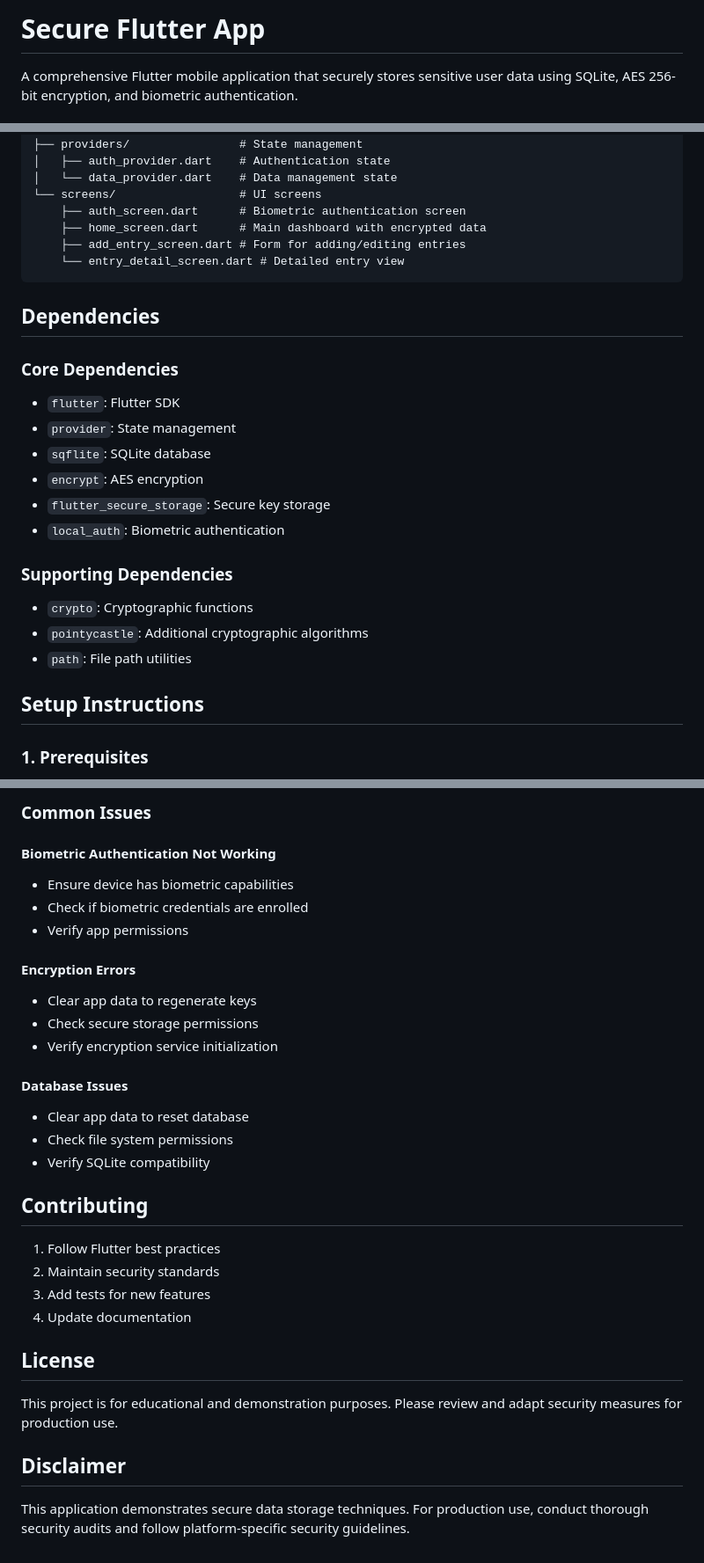
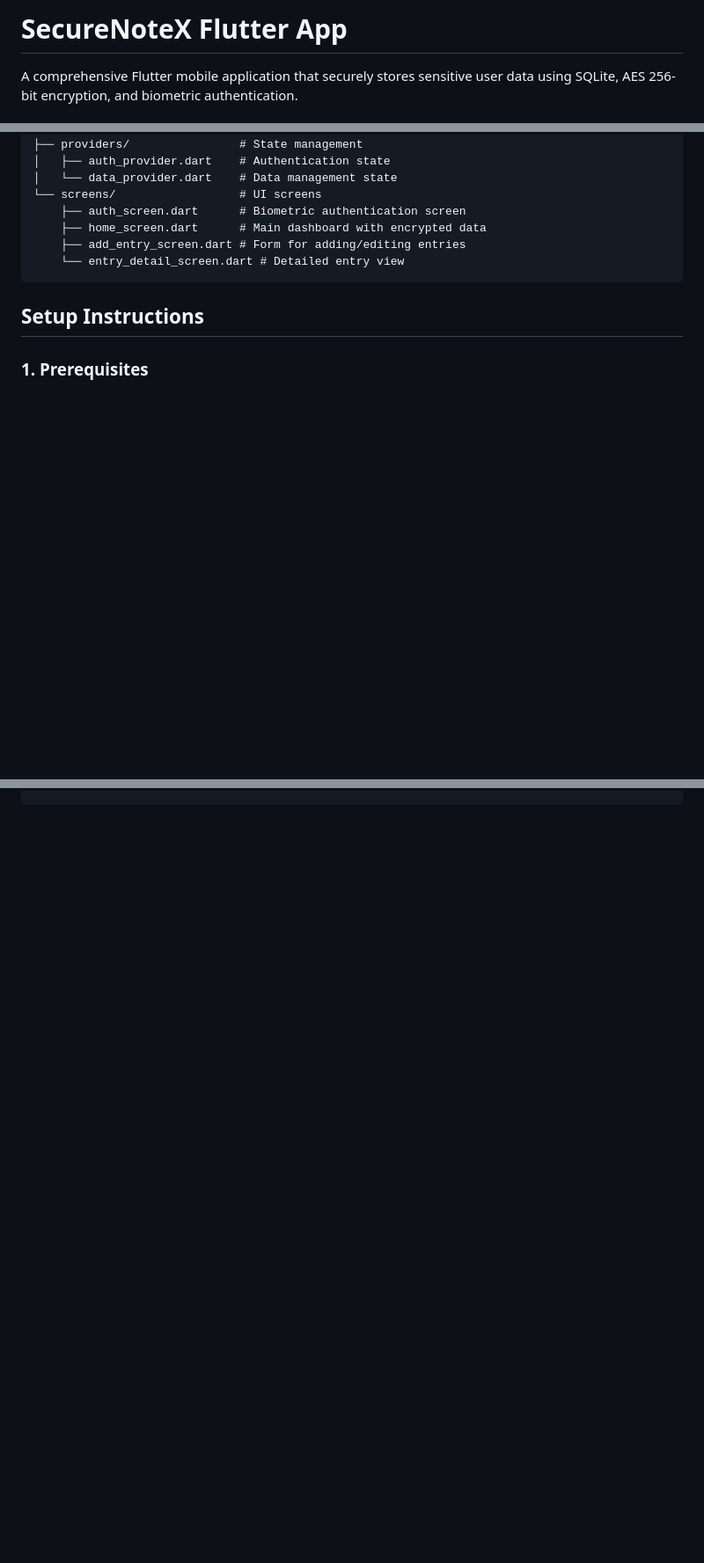
Before and after one commit to yuvrajhirvaniya/SecureNoteX, a Markdown page: README.md, 3 parts joined by grey strips. Shown at 88% size. Rendered like a GitHub page; blank space fills up the shorter version.

Commit message:
Update README.md
REDME

````diff
--- a/README.md
+++ b/README.md
@@ -1,4 +1,4 @@
-# Secure Flutter App
+# SecureNoteX Flutter App
 
 A comprehensive Flutter mobile application that securely stores sensitive user data using SQLite, AES 256-bit encryption, and biometric authentication.
 
@@ -52,21 +52,6 @@ lib/
     └── entry_detail_screen.dart # Detailed entry view
 ```
 
-## Dependencies
-
-### Core Dependencies
-- `flutter`: Flutter SDK
-- `provider`: State management
-- `sqflite`: SQLite database
-- `encrypt`: AES encryption
-- `flutter_secure_storage`: Secure key storage
-- `local_auth`: Biometric authentication
-
-### Supporting Dependencies
-- `crypto`: Cryptographic functions
-- `pointycastle`: Additional cryptographic algorithms
-- `path`: File path utilities
-
 ## Setup Instructions
 
 ### 1. Prerequisites
@@ -166,31 +89,0 @@ Add the following to `ios/Runner/Info.plist`:
-### Common Issues
-
-#### Biometric Authentication Not Working
-- Ensure device has biometric capabilities
-- Check if biometric credentials are enrolled
-- Verify app permissions
-
-#### Encryption Errors
-- Clear app data to regenerate keys
-- Check secure storage permissions
-- Verify encryption service initialization
-
-#### Database Issues
-- Clear app data to reset database
-- Check file system permissions
-- Verify SQLite compatibility
-
-## Contributing
-
-1. Follow Flutter best practices
-2. Maintain security standards
-3. Add tests for new features
-4. Update documentation
-
-## License
-
-This project is for educational and demonstration purposes. Please review and adapt security measures for production use.
-
-## Disclaimer
-
-This application demonstrates secure data storage techniques. For production use, conduct thorough security audits and follow platform-specific security guidelines.
````
Also changed, not shown: other parts of README.md (+0 -61 lines).
